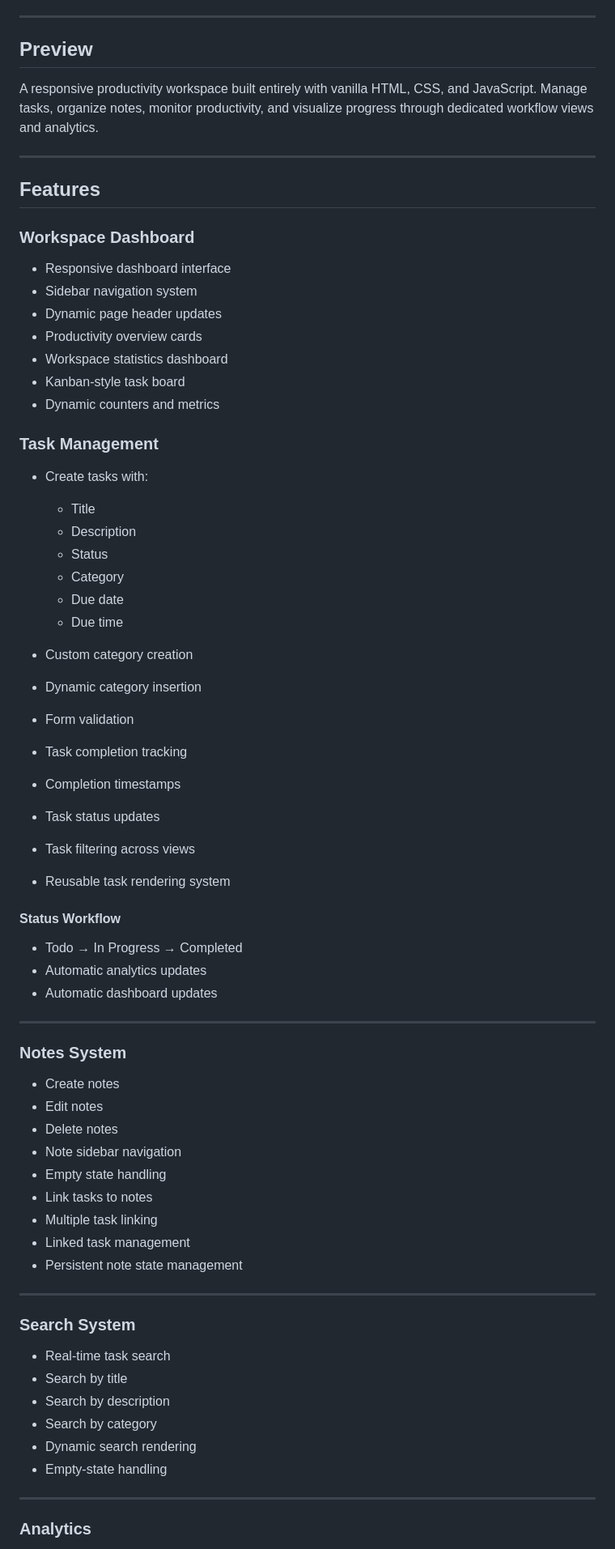
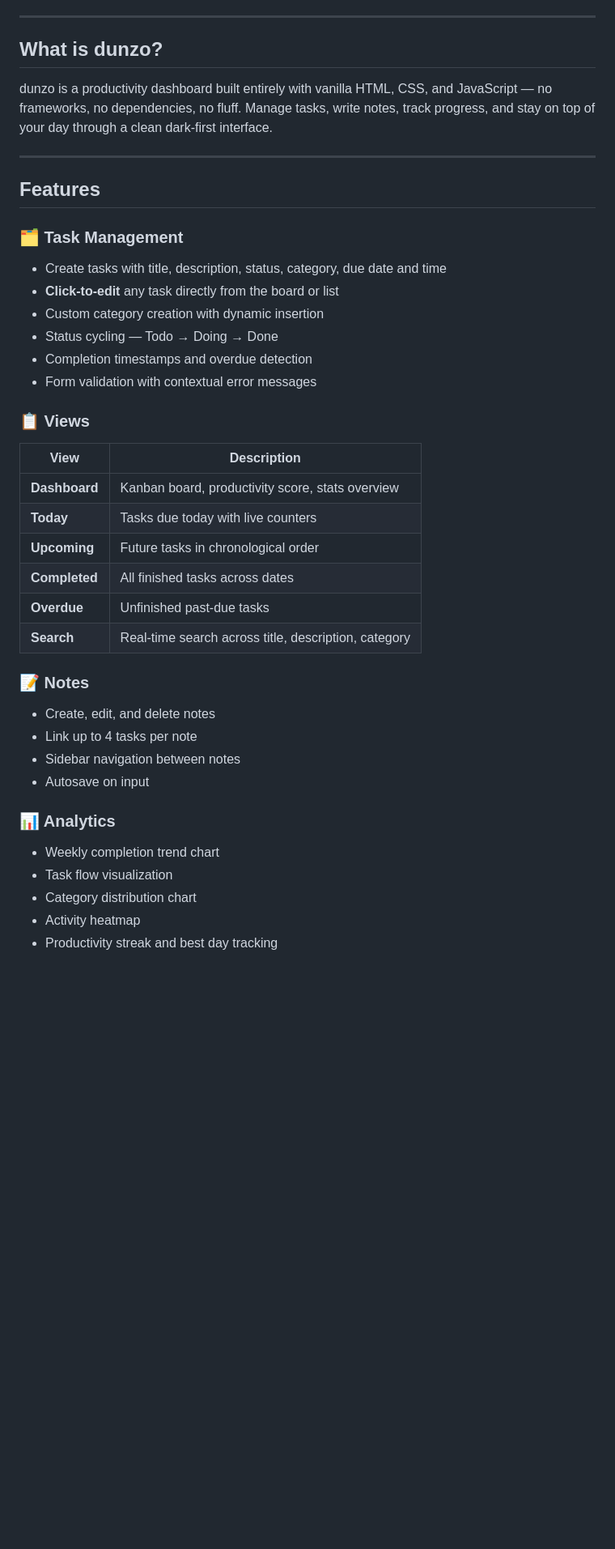
Before and after one commit to 28-aditya/dunzo, a Markdown page: README.md, the part around one of its changes. Shown at 81% size. GitHub-like rendering; blank space fills up the shorter version.

```diff
--- a/README.md
+++ b/README.md
@@ -4,83 +22,42 @@
 
 ---
 
-## Preview
+## What is dunzo?
 
-A responsive productivity workspace built entirely with vanilla HTML, CSS, and JavaScript. Manage tasks, organize notes, monitor productivity, and visualize progress through dedicated workflow views and analytics.
+dunzo is a productivity dashboard built entirely with vanilla HTML, CSS, and JavaScript — no frameworks, no dependencies, no fluff. Manage tasks, write notes, track progress, and stay on top of your day through a clean dark-first interface.
 
 ---
 
 ## Features
 
-### Workspace Dashboard
+### 🗂 Task Management
+- Create tasks with title, description, status, category, due date and time
+- **Click-to-edit** any task directly from the board or list
+- Custom category creation with dynamic insertion
+- Status cycling — Todo → Doing → Done
+- Completion timestamps and overdue detection
+- Form validation with contextual error messages
 
-* Responsive dashboard interface
-* Sidebar navigation system
-* Dynamic page header updates
-* Productivity overview cards
-* Workspace statistics dashboard
-* Kanban-style task board
-* Dynamic counters and metrics
+### 📋 Views
+| View | Description |
+|---|---|
+| **Dashboard** | Kanban board, productivity score, stats overview |
+| **Today** | Tasks due today with live counters |
+| **Upcoming** | Future tasks in chronological order |
+| **Completed** | All finished tasks across dates |
+| **Overdue** | Unfinished past-due tasks |
+| **Search** | Real-time search across title, description, category |
 
-### Task Management
+### 📝 Notes
+- Create, edit, and delete notes
+- Link up to 4 tasks per note
+- Sidebar navigation between notes
+- Autosave on input
 
-* Create tasks with:
+### 📊 Analytics
+- Weekly completion trend chart
+- Task flow visualization
+- Category distribution chart
+- Activity heatmap
+- Productivity streak and best day tracking
 
-  * Title
-  * Description
-  * Status
-  * Category
-  * Due date
-  * Due time
-
-* Custom category creation
-
-* Dynamic category insertion
-
-* Form validation
-
-* Task completion tracking
-
-* Completion timestamps
-
-* Task status updates
-
-* Task filtering across views
-
-* Reusable task rendering system
-
-#### Status Workflow
-
-* Todo → In Progress → Completed
-* Automatic analytics updates
-* Automatic dashboard updates
-
----
-
-### Notes System
-
-* Create notes
-* Edit notes
-* Delete notes
-* Note sidebar navigation
-* Empty state handling
-* Link tasks to notes
-* Multiple task linking
-* Linked task management
-* Persistent note state management
-
----
-
-### Search System
-
-* Real-time task search
-* Search by title
-* Search by description
-* Search by category
-* Dynamic search rendering
-* Empty-state handling
-
----
-
-### Analytics
-
```
Also changed, not shown: other parts of README.md (+123 -147 lines).
